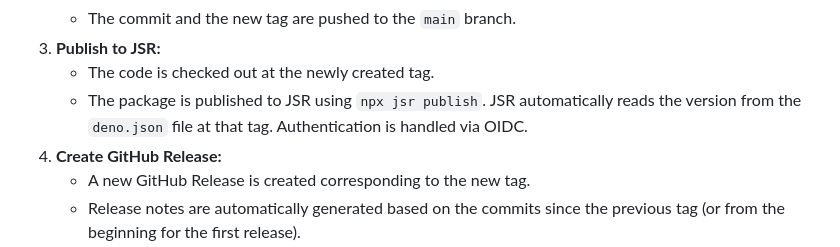
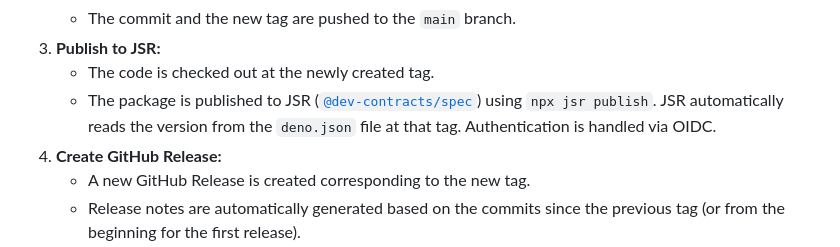
Before and after one commit to bdelanghe/dev-contracts-spec, a Markdown page: README.md, the part around one of its changes. Rendered like a GitHub page.

Commit message:
docs: add JSR link and badges to README (#5)

```diff
--- a/README.md
+++ b/README.md
@@ -322,7 +325,7 @@ The workflow runs automatically when:
     *   The commit and the new tag are pushed to the `main` branch.
 3.  **Publish to JSR:**
     *   The code is checked out at the newly created tag.
-    *   The package is published to JSR using `npx jsr publish`. JSR automatically reads the version from the `deno.json` file at that tag. Authentication is handled via OIDC.
+    *   The package is published to JSR ([`@dev-contracts/spec`](https://jsr.io/@dev-contracts/spec)) using `npx jsr publish`. JSR automatically reads the version from the `deno.json` file at that tag. Authentication is handled via OIDC.
 4.  **Create GitHub Release:**
     *   A new GitHub Release is created corresponding to the new tag.
     *   Release notes are automatically generated based on the commits since the previous tag (or from the beginning for the first release).
```
Also changed, not shown: other parts of README.md (+3 -0 lines).
